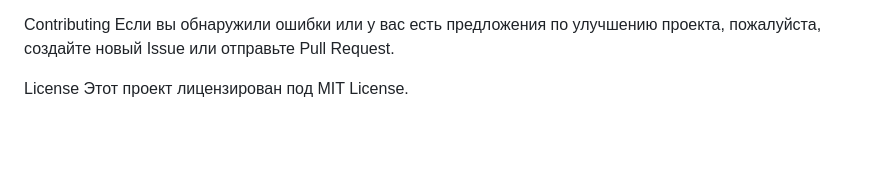
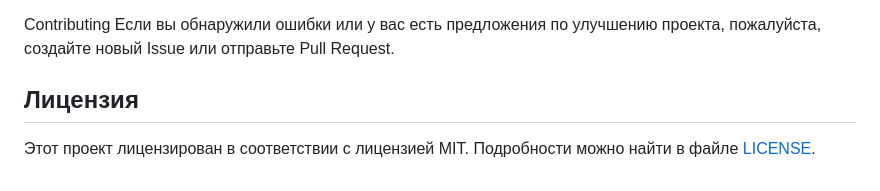
Before and after one commit to Warkinstar/myshop, a Markdown page: README.md, the part around the change. Drawn GitHub-style; blank space fills up the shorter version.

```diff
--- a/README.md
+++ b/README.md
@@ -76,5 +76,6 @@ celery -A myshop worker -l info
 Contributing
 Если вы обнаружили ошибки или у вас есть предложения по улучшению проекта, пожалуйста, создайте новый Issue или отправьте Pull Request.
 
-License
-Этот проект лицензирован под MIT License.
+## Лицензия
+
+Этот проект лицензирован в соответствии с лицензией MIT. Подробности можно найти в файле [LICENSE](LICENSE).
```
